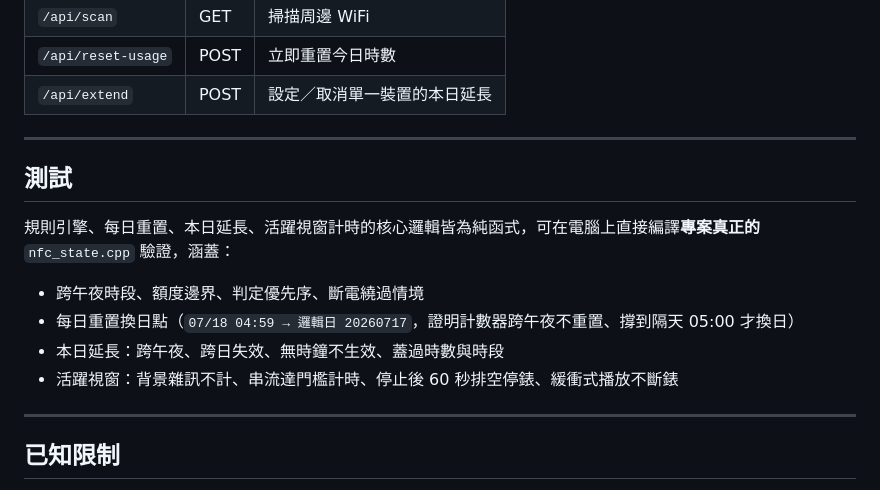
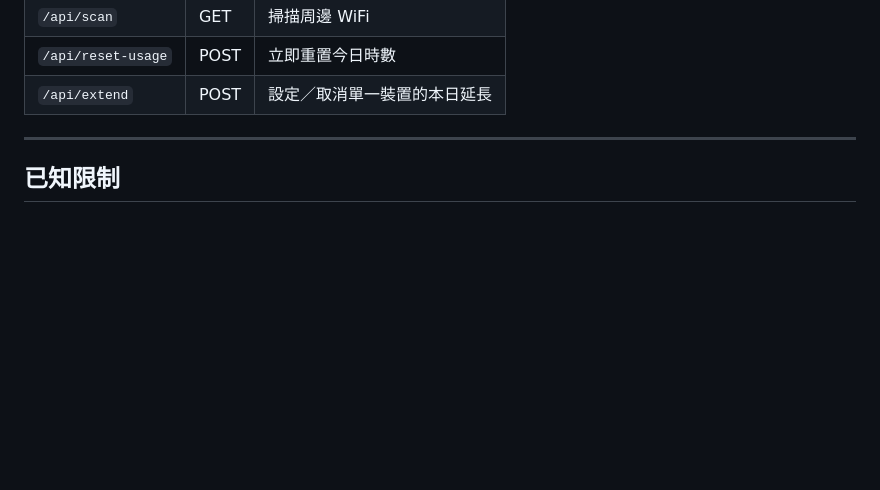
Before and after one commit to binomial0418/net-flow-ctrl, a Markdown page: README.md, the part around the change. Drawn GitHub-style; blank space fills up the shorter version.

```diff
--- a/README.md
+++ b/README.md
@@ -363,16 +363,6 @@ arduino-cli compile -b esp32:esp32:esp32:UploadSpeed=115200 --upload -p /dev/cu.
 | `/api/reset-usage` | POST | 立即重置今日時數 |
 | `/api/extend` | POST | 設定／取消單一裝置的本日延長 |
 
----
-
-## 測試
-
-規則引擎、每日重置、本日延長、活躍視窗計時的核心邏輯皆為純函式，可在電腦上直接編譯**專案真正的** `nfc_state.cpp` 驗證，涵蓋：
-
-* 跨午夜時段、額度邊界、判定優先序、斷電繞過情境
-* 每日重置換日點（`07/18 04:59 → 邏輯日 20260717`，證明計數器跨午夜不重置、撐到隔天 05:00 才換日）
-* 本日延長：跨午夜、跨日失效、無時鐘不生效、蓋過時數與時段
-* 活躍視窗：背景雜訊不計、串流達門檻計時、停止後 60 秒排空停錶、緩衝式播放不斷錶
 
 ---
 
```
